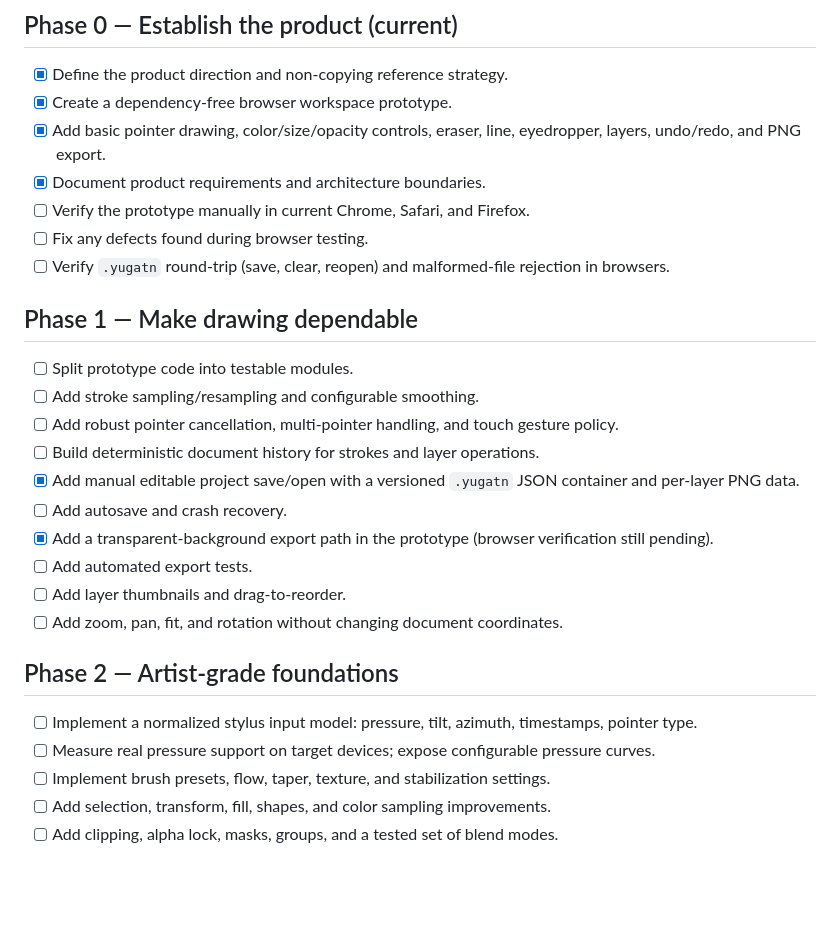
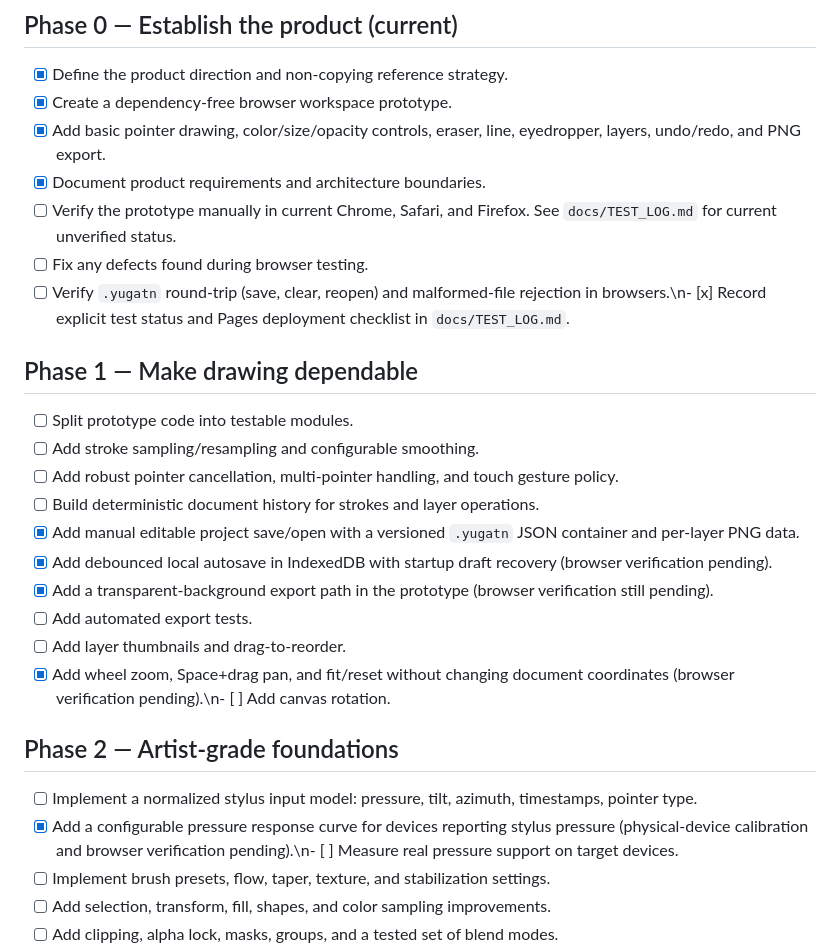
Before and after one commit to Yugatn/yugatn_art, a Markdown page: docs/ROADMAP.md, the part around the change. Drawn GitHub-style; blank space fills up the shorter version.

Commit message:
Update roadmap with autosave, navigation, and pressure-control implementation

```diff
--- a/docs/ROADMAP.md
+++ b/docs/ROADMAP.md
@@ -7,9 +7,9 @@ The roadmap is capability-driven. A milestone is complete only when its acceptan
 - [x] Create a dependency-free browser workspace prototype.
 - [x] Add basic pointer drawing, color/size/opacity controls, eraser, line, eyedropper, layers, undo/redo, and PNG export.
 - [x] Document product requirements and architecture boundaries.
-- [ ] Verify the prototype manually in current Chrome, Safari, and Firefox.
+- [ ] Verify the prototype manually in current Chrome, Safari, and Firefox. See `docs/TEST_LOG.md` for current unverified status.
 - [ ] Fix any defects found during browser testing.
-- [ ] Verify `.yugatn` round-trip (save, clear, reopen) and malformed-file rejection in browsers.
+- [ ] Verify `.yugatn` round-trip (save, clear, reopen) and malformed-file rejection in browsers.\n- [x] Record explicit test status and Pages deployment checklist in `docs/TEST_LOG.md`.
 
 ## Phase 1 — Make drawing dependable
 - [ ] Split prototype code into testable modules.
@@ -17,15 +17,15 @@ The roadmap is capability-driven. A milestone is complete only when its acceptan
 - [ ] Add robust pointer cancellation, multi-pointer handling, and touch gesture policy.
 - [ ] Build deterministic document history for strokes and layer operations.
 - [x] Add manual editable project save/open with a versioned `.yugatn` JSON container and per-layer PNG data.
-- [ ] Add autosave and crash recovery.
+- [x] Add debounced local autosave in IndexedDB with startup draft recovery (browser verification pending).
 - [x] Add a transparent-background export path in the prototype (browser verification still pending).
 - [ ] Add automated export tests.
 - [ ] Add layer thumbnails and drag-to-reorder.
-- [ ] Add zoom, pan, fit, and rotation without changing document coordinates.
+- [x] Add wheel zoom, Space+drag pan, and fit/reset without changing document coordinates (browser verification pending).\n- [ ] Add canvas rotation.
 
 ## Phase 2 — Artist-grade foundations
 - [ ] Implement a normalized stylus input model: pressure, tilt, azimuth, timestamps, pointer type.
-- [ ] Measure real pressure support on target devices; expose configurable pressure curves.
+- [x] Add a configurable pressure response curve for devices reporting stylus pressure (physical-device calibration and browser verification pending).\n- [ ] Measure real pressure support on target devices.
 - [ ] Implement brush presets, flow, taper, texture, and stabilization settings.
 - [ ] Add selection, transform, fill, shapes, and color sampling improvements.
 - [ ] Add clipping, alpha lock, masks, groups, and a tested set of blend modes.
```
